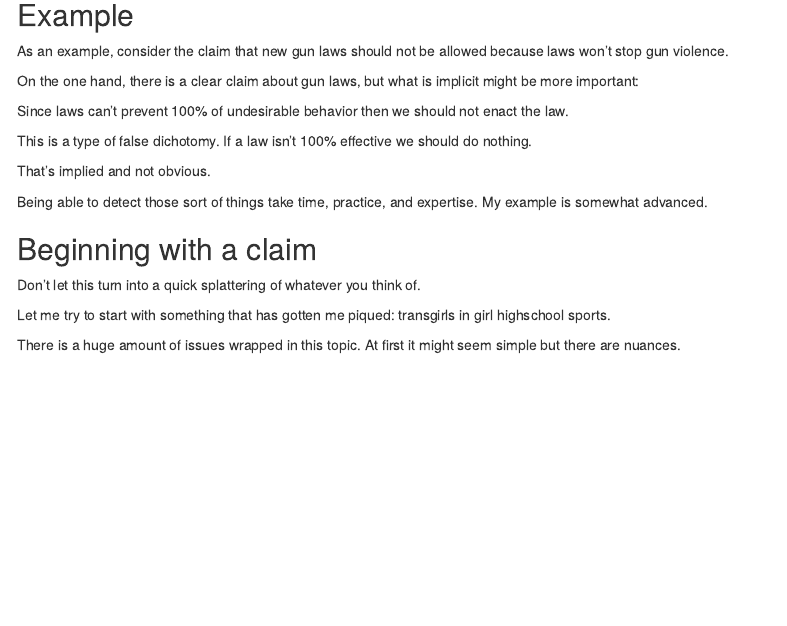
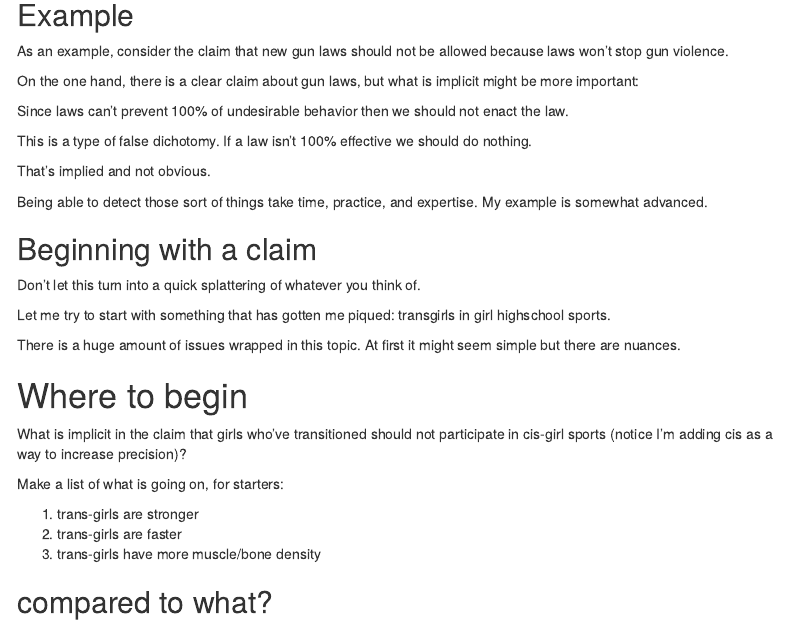
Before and after one commit to teacher-brian/Gen_psych, an R Markdown document (interrogating_controversy.Rmd): the page in a window 1100 px wide, from 600 px down. Rendered offline with R 4.5, knitr and Pandoc, with nearby package versions; menus at the side of the page are left out.

Commit message:
adding to claim section

```diff
--- a/interrogating_controversy.Rmd
+++ b/interrogating_controversy.Rmd
@@ -74,3 +74,17 @@ Don't let this turn into a quick splattering of whatever you think of.
 Let me try to start with something that has gotten me piqued:  transgirls in girl highschool sports.
 
 There is a huge amount of issues wrapped in this topic.  At first it might seem simple but there are nuances.
+
+
+# Where to begin
+
+What is implicit in the claim that girls who've transitioned should not participate in cis-girl sports (notice I'm adding cis as a way to increase precision)?
+
+Make a list of what is going on, for starters:
+
+1. trans-girls are stronger
+2. trans-girls are faster
+3. trans-girls have more muscle/bone density
+
+
+## compared to what?
```
